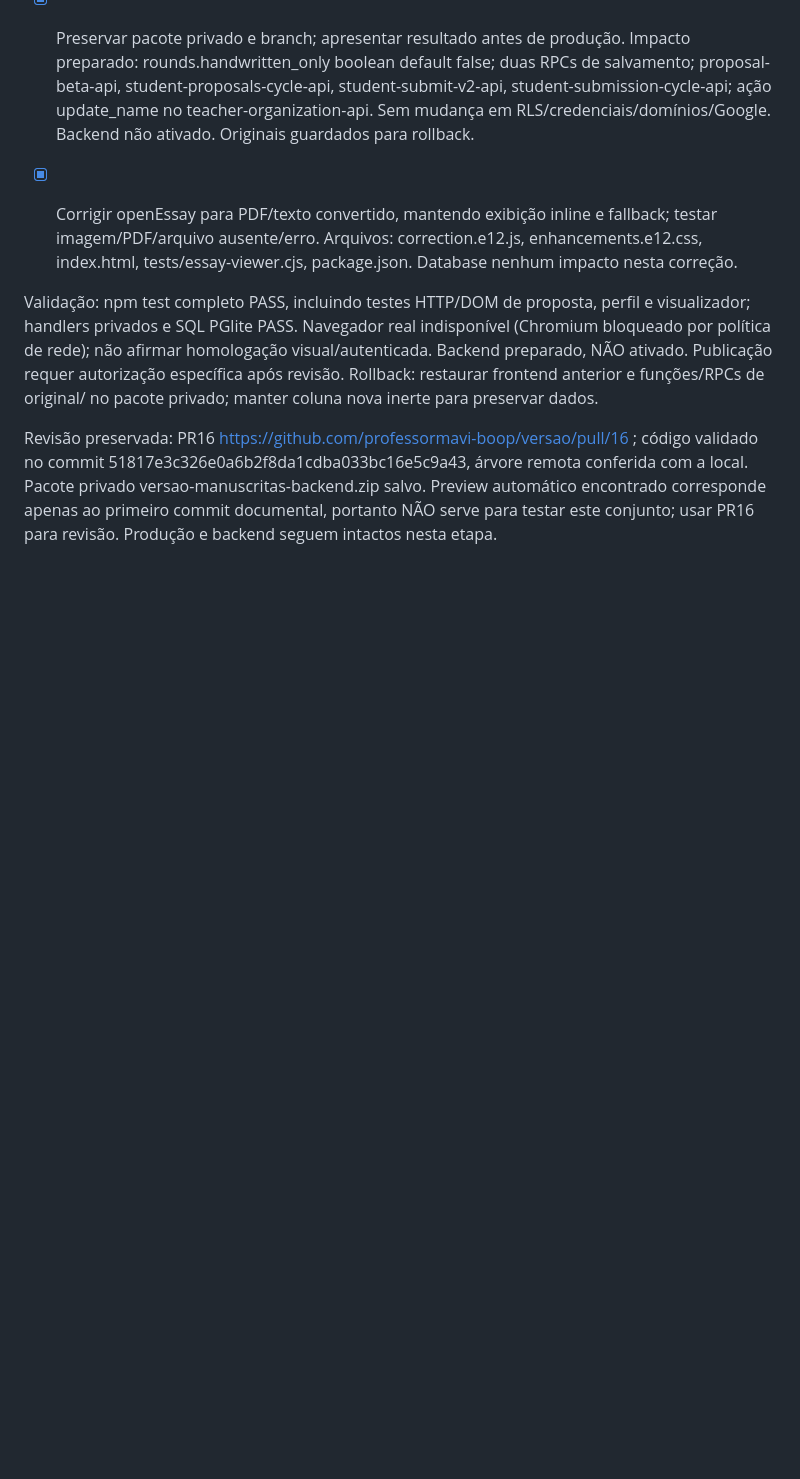
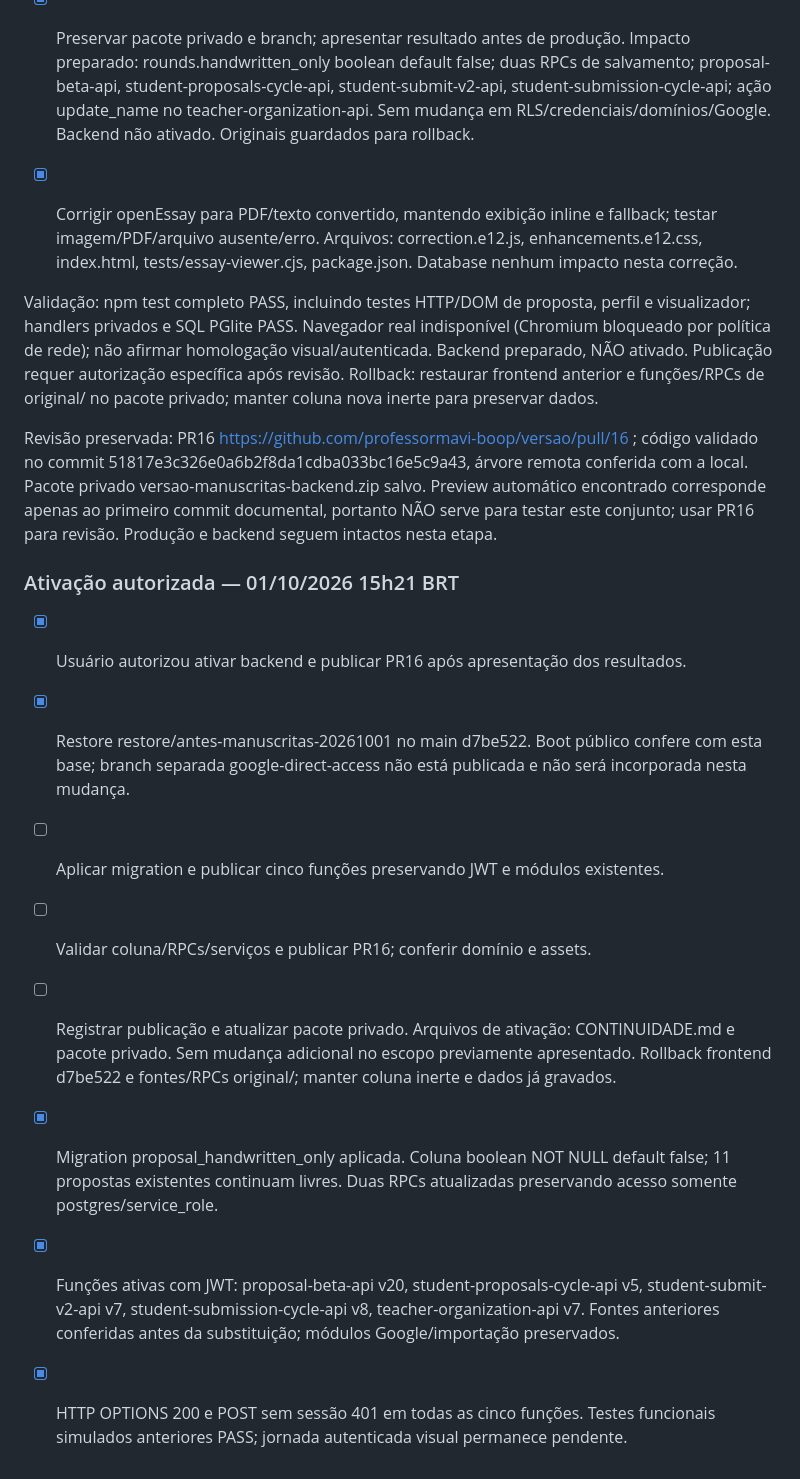
Before and after one commit to professormavi-boop/versao, a Markdown page: CONTINUIDADE.md, the part around the change. GitHub-like rendering; blank space fills up the shorter version.

Commit message:
Registrar autorização e ativação do backend de manuscritas

```diff
--- a/CONTINUIDADE.md
+++ b/CONTINUIDADE.md
@@ -362,3 +362,14 @@ Impacto preparado: rounds.handwritten_only boolean default false; duas RPCs de s
 Validação: npm test completo PASS, incluindo testes HTTP/DOM de proposta, perfil e visualizador; handlers privados e SQL PGlite PASS. Navegador real indisponível (Chromium bloqueado por política de rede); não afirmar homologação visual/autenticada. Backend preparado, NÃO ativado. Publicação requer autorização específica após revisão. Rollback: restaurar frontend anterior e funções/RPCs de original/ no pacote privado; manter coluna nova inerte para preservar dados.
 
 Revisão preservada: PR16 https://github.com/professormavi-boop/versao/pull/16 ; código validado no commit 51817e3c326e0a6b2f8da1cdba033bc16e5c9a43, árvore remota conferida com a local. Pacote privado versao-manuscritas-backend.zip salvo. Preview automático encontrado corresponde apenas ao primeiro commit documental, portanto NÃO serve para testar este conjunto; usar PR16 para revisão. Produção e backend seguem intactos nesta etapa.
+
+### Ativação autorizada — 01/10/2026 15h21 BRT
+- [x] Usuário autorizou ativar backend e publicar PR16 após apresentação dos resultados.
+- [x] Restore restore/antes-manuscritas-20261001 no main d7be522. Boot público confere com esta base; branch separada google-direct-access não está publicada e não será incorporada nesta mudança.
+- [ ] Aplicar migration e publicar cinco funções preservando JWT e módulos existentes.
+- [ ] Validar coluna/RPCs/serviços e publicar PR16; conferir domínio e assets.
+- [ ] Registrar publicação e atualizar pacote privado.
+Arquivos de ativação: CONTINUIDADE.md e pacote privado. Sem mudança adicional no escopo previamente apresentado. Rollback frontend d7be522 e fontes/RPCs original/; manter coluna inerte e dados já gravados.
+- [x] Migration proposal_handwritten_only aplicada. Coluna boolean NOT NULL default false; 11 propostas existentes continuam livres. Duas RPCs atualizadas preservando acesso somente postgres/service_role.
+- [x] Funções ativas com JWT: proposal-beta-api v20, student-proposals-cycle-api v5, student-submit-v2-api v7, student-submission-cycle-api v8, teacher-organization-api v7. Fontes anteriores conferidas antes da substituição; módulos Google/importação preservados.
+- [x] HTTP OPTIONS 200 e POST sem sessão 401 em todas as cinco funções. Testes funcionais simulados anteriores PASS; jornada autenticada visual permanece pendente.
```
